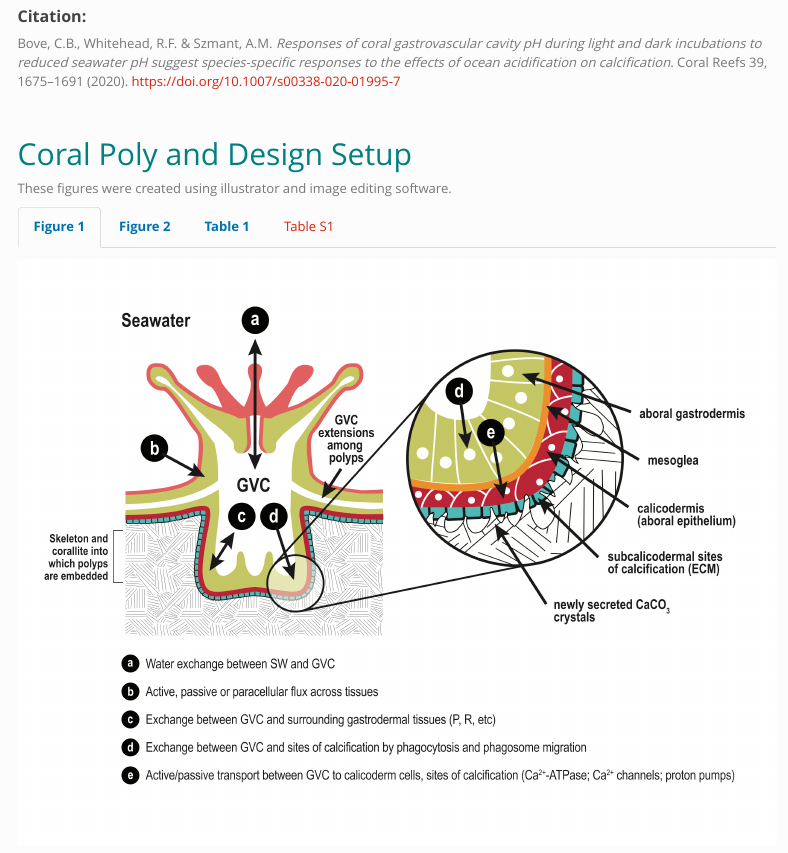
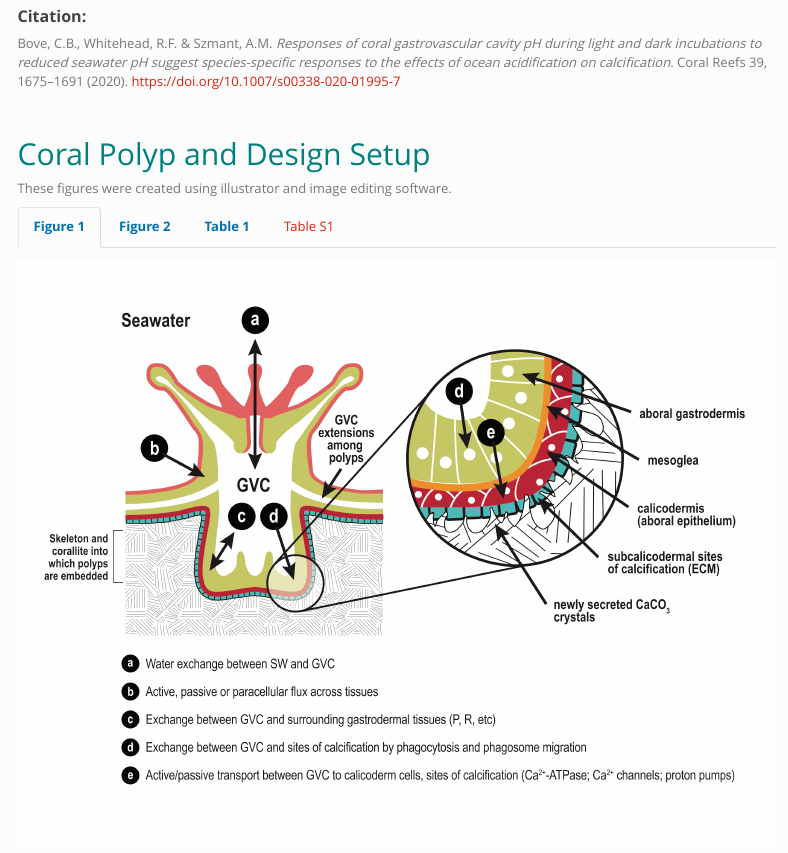
Before and after one commit to seabove7/Bove2020_GVC_CoralReefs, an R Markdown document (Coral_GVC_Analysis.Rmd): the page in a window 1100 px wide, from 710 px down. Rendered offline with R 4.5, knitr and Pandoc, with nearby package versions; some code elsewhere in the file could not run offline; menus at the side of the page are left out.

Commit message:
Update Coral_GVC_Analysis.Rmd

```diff
--- a/Coral_GVC_Analysis.Rmd
+++ b/Coral_GVC_Analysis.Rmd
@@ -81,7 +81,7 @@ Bove, C.B., Whitehead, R.F. & Szmant, A.M. *Responses of coral gastrovascular ca
 
 <br/>
 
-## Coral Poly and Design Setup {.tabset}
+## Coral Polyp and Design Setup {.tabset}
 
 These figures were created using illustrator and image editing software.
 
```
